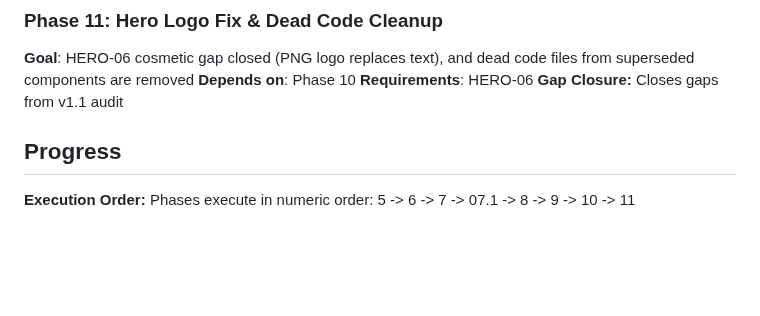
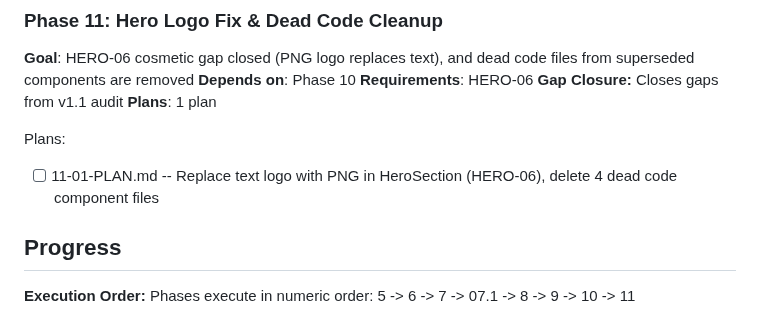
Before and after one commit to Joshhoganliveaz/roam-dashboard, a Markdown page: .planning/ROADMAP.md, the part around one of its changes. Drawn GitHub-style; blank space fills up the shorter version.

Commit message:
docs(11): create phase plan for hero logo fix and dead code cleanup

```diff
--- a/.planning/ROADMAP.md
+++ b/.planning/ROADMAP.md
@@ -206,6 +206,10 @@ Plans:
 **Depends on**: Phase 10
 **Requirements**: HERO-06
 **Gap Closure:** Closes gaps from v1.1 audit
+**Plans**: 1 plan
+
+Plans:
+- [ ] 11-01-PLAN.md -- Replace text logo with PNG in HeroSection (HERO-06), delete 4 dead code component files
 
 ## Progress
 
```
Also changed, not shown: other parts of .planning/ROADMAP.md (+2 -2 lines), 1 other file.
